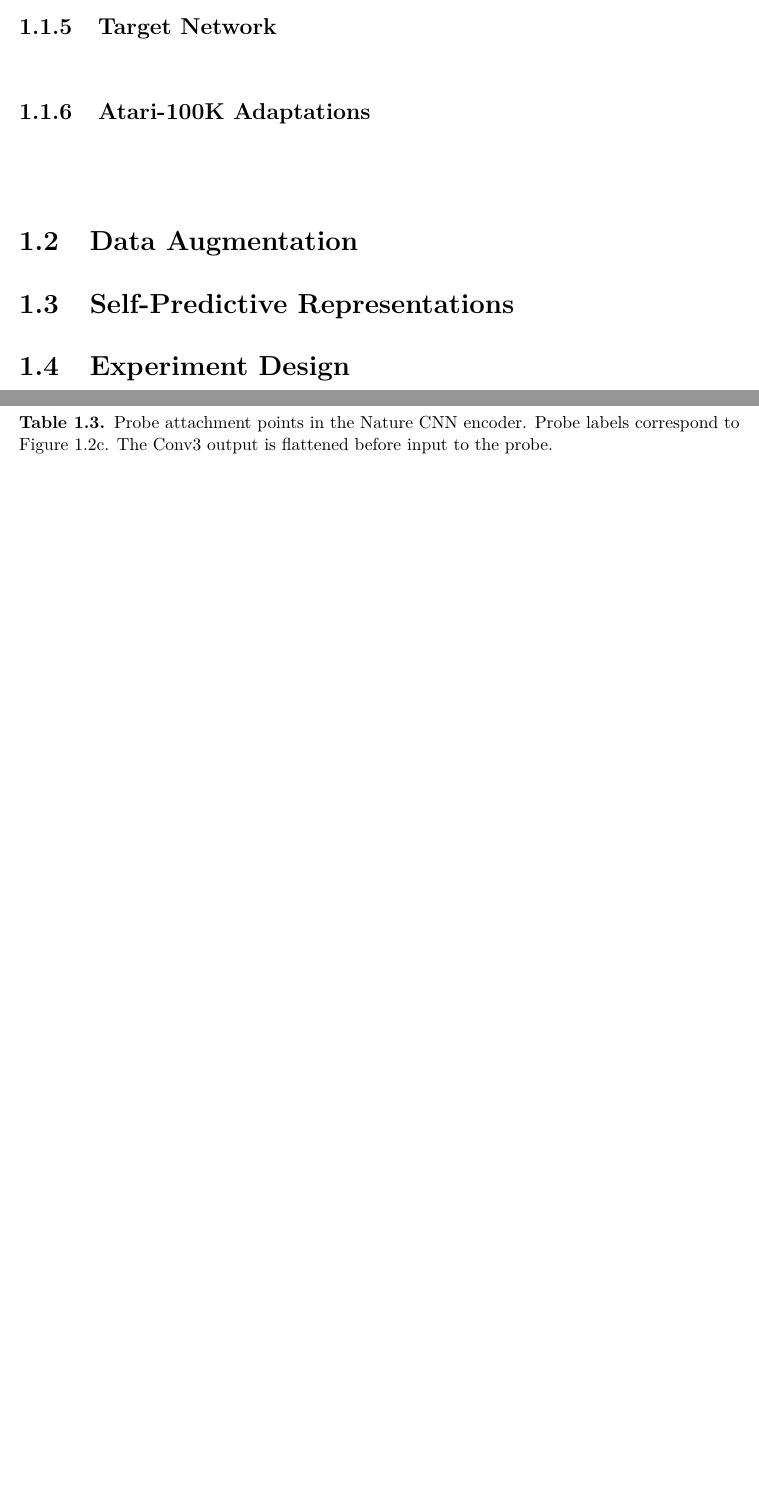
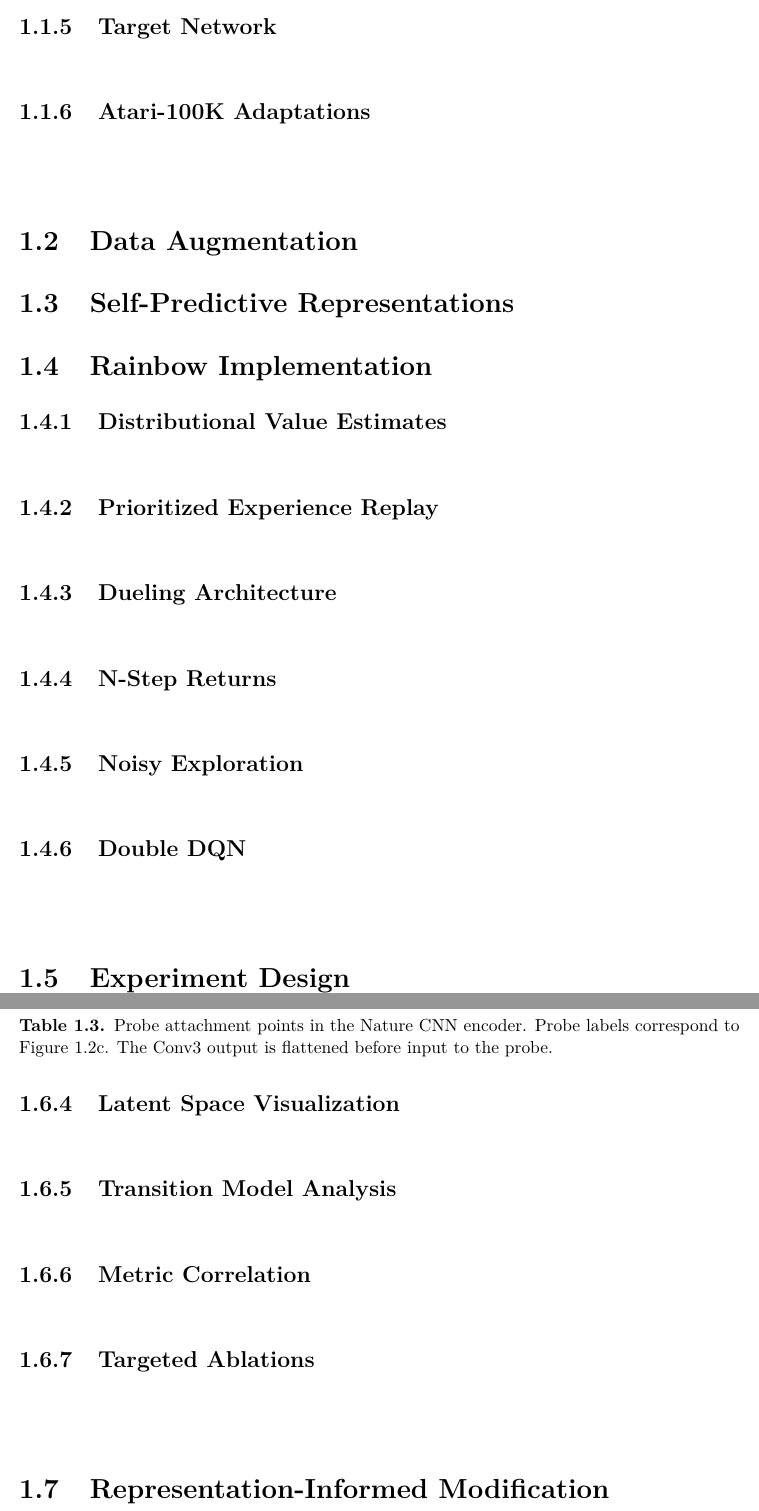
Before and after one commit to toribiodiego/thesis, a LaTeX thesis (writing/main.tex, which reads writing/chapters/methods.tex): two parts of pages 7 and 10 of 11 before the commit and two parts of pages 8 and 11 of 12 after it, joined at a grey line, cut so that both start at the same text, the shorter picture padded with empty space. Compiled offline with pdfLaTeX.

Commit message:
docs: add missing Methods section and subsection headers from outline
Add Rainbow Implementation section with six component subsections,
four additional Interpretability Methods subsections (latent viz,
transition model, metric correlation, targeted ablations), and
Representation-Informed Modification section. All are empty stubs
to be filled in individually.

```diff
--- a/writing/chapters/methods.tex
+++ b/writing/chapters/methods.tex
@@ -43,6 +43,39 @@
 
 \section{Self-Predictive Representations}
 \label{sec:spr-architecture}
+
+\section{Rainbow Implementation}
+\label{sec:rainbow-implementation}
+
+\subsection{Distributional Value Estimates}
+\label{subsec:distributional}
+
+\vspace{2em}
+
+\subsection{Prioritized Experience Replay}
+\label{subsec:prioritized-replay}
+
+\vspace{2em}
+
+\subsection{Dueling Architecture}
+\label{subsec:dueling}
+
+\vspace{2em}
+
+\subsection{N-Step Returns}
+\label{subsec:nstep}
+
+\vspace{2em}
+
+\subsection{Noisy Exploration}
+\label{subsec:noisy-nets}
+
+\vspace{2em}
+
+\subsection{Double DQN}
+\label{subsec:double-dqn}
+
+\vspace{4em}
 
 \section{Experiment Design}
 \label{sec:experiment-design}
@@ -150,3 +183,26 @@ early (in spatial feature maps) or only emerges after compression
 into the fully connected layers. This is informative for
 understanding how SPR and data augmentation reshape the encoder's
 internal representations, not just its final output.
+
+\subsection{Latent Space Visualization}
+\label{subsec:latent-viz}
+
+\vspace{2em}
+
+\subsection{Transition Model Analysis}
+\label{subsec:transition-analysis}
+
+\vspace{2em}
+
+\subsection{Metric Correlation}
+\label{subsec:metric-correlation}
+
+\vspace{2em}
+
+\subsection{Targeted Ablations}
+\label{subsec:targeted-ablations}
+
+\vspace{4em}
+
+\section{Representation-Informed Modification}
+\label{sec:repr-modification}
```
